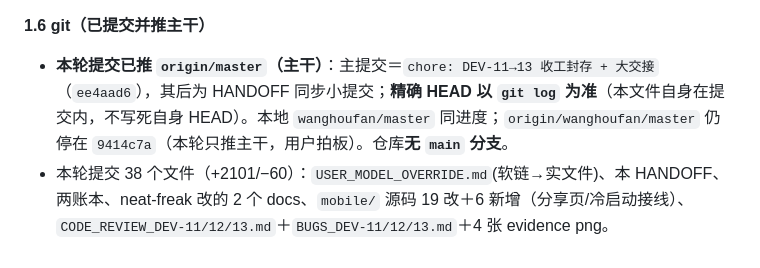
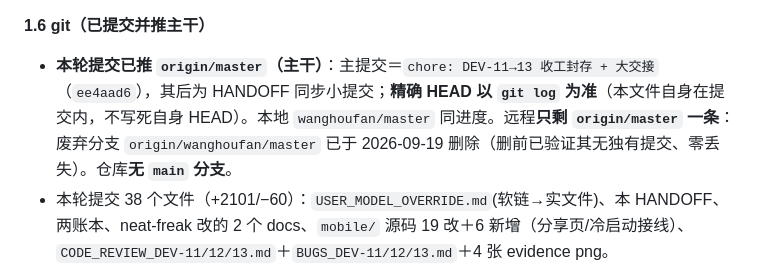
Before and after one commit to wanghoufan/place-journal, a Markdown page: docs/handoff/HANDOFF.md, the part around the change. Rendered like a GitHub page.

Commit message:
docs(handoff): 记录废弃分支 origin/wanghoufan/master 已删除

```diff
--- a/docs/handoff/HANDOFF.md
+++ b/docs/handoff/HANDOFF.md
@@ -62,7 +62,7 @@
 - 无 `_example` 示例行残留。
 
 **1.6 git（已提交并推主干）**
-- **本轮提交已推 `origin/master`（主干）**：主提交＝`chore: DEV-11→13 收工封存 + 大交接`（`ee4aad6`），其后为 HANDOFF 同步小提交；**精确 HEAD 以 `git log` 为准**（本文件自身在提交内，不写死自身 HEAD）。本地 `wanghoufan/master` 同进度；`origin/wanghoufan/master` 仍停在 `9414c7a`（本轮只推主干，用户拍板）。仓库**无 `main` 分支**。
+- **本轮提交已推 `origin/master`（主干）**：主提交＝`chore: DEV-11→13 收工封存 + 大交接`（`ee4aad6`），其后为 HANDOFF 同步小提交；**精确 HEAD 以 `git log` 为准**（本文件自身在提交内，不写死自身 HEAD）。本地 `wanghoufan/master` 同进度。远程**只剩 `origin/master` 一条**：废弃分支 `origin/wanghoufan/master` 已于 2026-09-19 删除（删前已验证其无独有提交、零丢失）。仓库**无 `main` 分支**。
 - 本轮提交 38 个文件（+2101/−60）：`USER_MODEL_OVERRIDE.md`(软链→实文件)、本 HANDOFF、两账本、neat-freak 改的 2 个 docs、`mobile/` 源码 19 改＋6 新增（分享页/冷启动接线）、`CODE_REVIEW_DEV-11/12/13.md`＋`BUGS_DEV-11/12/13.md`＋4 张 evidence png。
 - **工作树现已干净**；`mobile/.env` 经 `git check-ignore` 确认被忽略，未入提交。
 - 旁注：另一 worktree 的本机 `master` 分支（`…/coding/1.Active/011-ing-个人打卡小工具`）落后 origin/master 4 个提交，**本轮未动它**。
```
